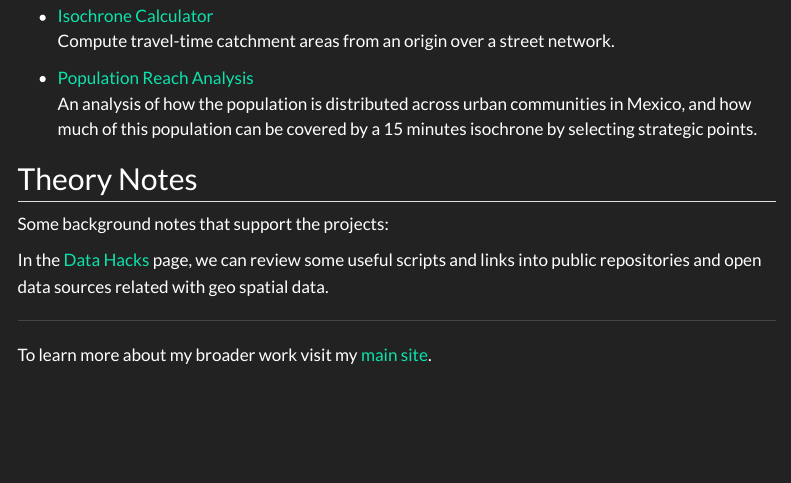
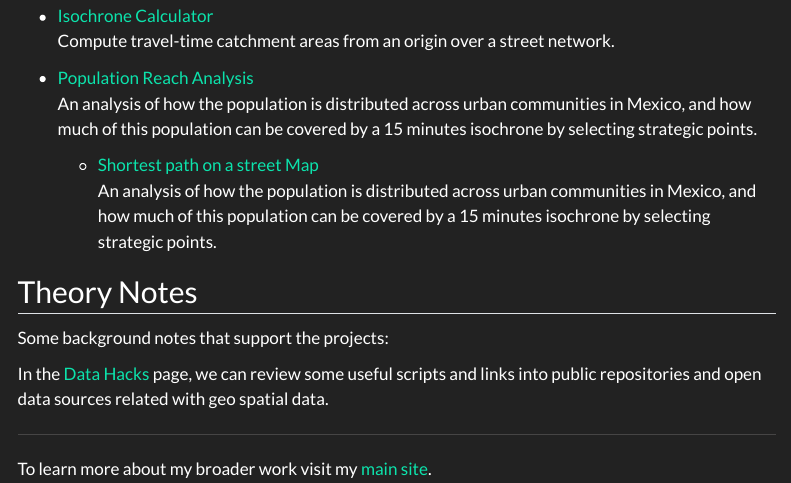
Before and after one commit to edgar-daniel-codes/geospatial-analytics-lab, a Quarto document (docs/index.qmd): the page in a window 1100 px wide, from 330 px down. Rendered offline with R 4.5, knitr and Pandoc in place of Quarto, with nearby package versions; menus at the side of the page are left out.

Commit message:
Random changes

```diff
--- a/docs/index.qmd
+++ b/docs/index.qmd
@@ -16,6 +16,9 @@ Welcome to my Digital Geospatial Research Lab! The idea behind my personal geosp
 - [Population Reach Analysis](mexico-population-reach.qmd)
   An analysis of how the population is distributed across urban communities in Mexico, and how much of this population can be covered by a 15 minutes isochrone by selecting strategic points.
 
+  - [Shortest path on a street Map](routing-shortest-path.qmd)
+  An analysis of how the population is distributed across urban communities in Mexico, and how much of this population can be covered by a 15 minutes isochrone by selecting strategic points.
+
 ## Theory Notes
 
 Some background notes that support the projects:
```
Also changed, not shown: docs/routing-shortest-path.qmd (added, +2 -0 lines).
